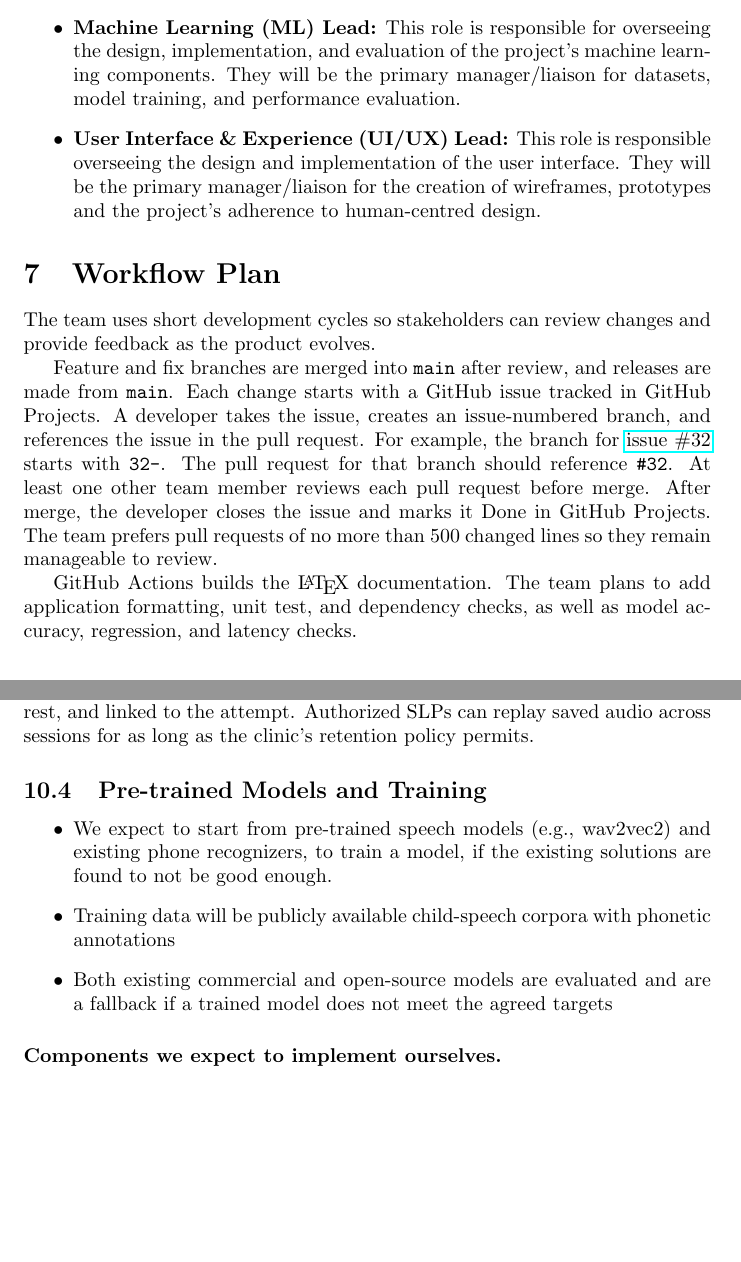
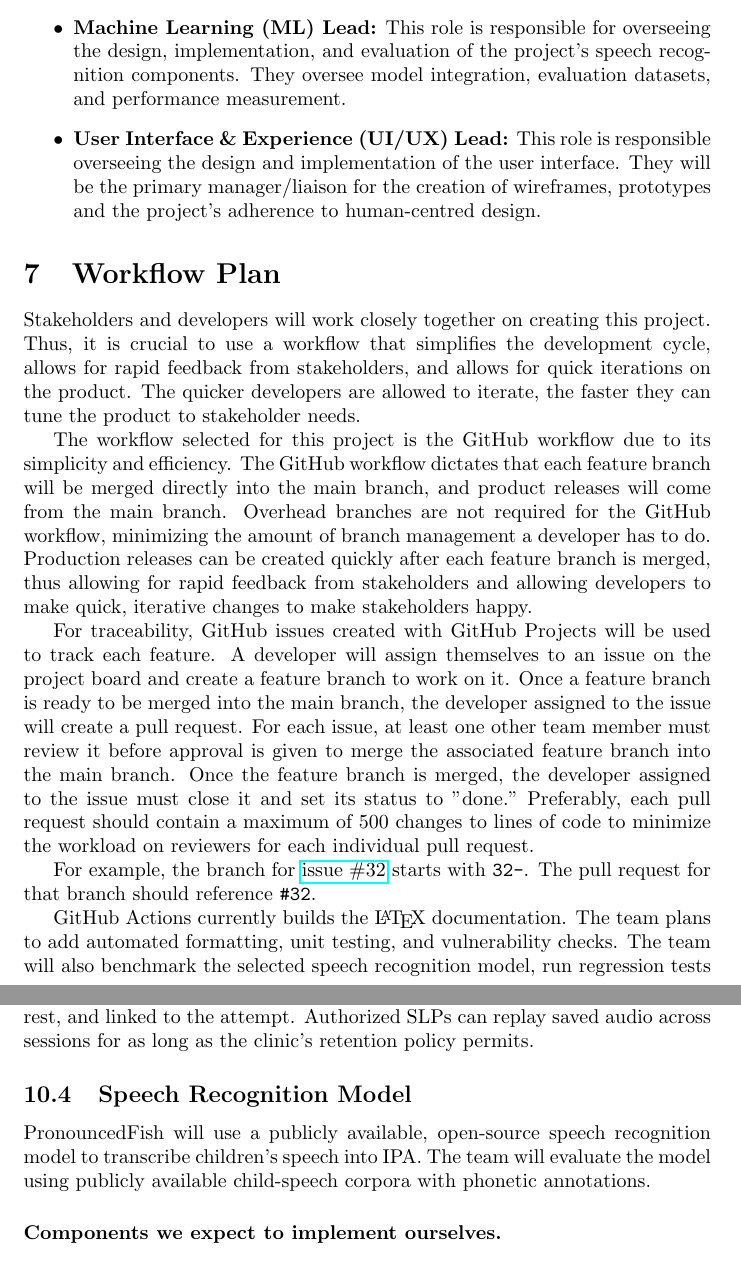
Before and after one commit to lilyporter/Ghoti, a LaTeX document (docs/DevelopmentPlan/DevelopmentPlan.tex): two parts of pages 4 and 6 of 13 before the commit and two parts of pages 4 and 6 of 14 after it, joined at a grey line, cut so that both start at the same text, the shorter picture padded with empty space. Compiled offline with pdfLaTeX; a LaTeX package or settings file that is missing is left out.

Commit message:
Restore lost workflow plan

```diff
--- a/docs/DevelopmentPlan/DevelopmentPlan.tex
+++ b/docs/DevelopmentPlan/DevelopmentPlan.tex
@@ -93,7 +94,8 @@ have a primary area of focus, these roles are not fixed and may evolve as the pr
   the core implementation of the software. They will ensure the team adheres to the defined architecture and design principles and ensure
   that the system is designed with extensibility to accommodate changes and project expansion.
   \item \textbf{Machine Learning (ML) Lead:} This role is responsible for overseeing the design, implementation, and evaluation of the
-  project's machine learning components. They will be the primary manager/liaison for datasets, model training, and performance evaluation.
+  project's speech recognition components. They oversee model integration,
+  evaluation datasets, and performance measurement.
   \item \textbf{User Interface \& Experience (UI/UX) Lead:} This role is responsible overseeing the design and implementation of the user
   interface. They will be the primary manager/liaison for the creation of wireframes, prototypes and the project's adherence to
   human-centred design.
@@ -102,25 +104,22 @@ have a primary area of focus, these roles are not fixed and may evolve as the pr
 
 \section{Workflow Plan}
 
-The team uses short development cycles so stakeholders can review changes and
-provide feedback as the product evolves.
+Stakeholders and developers will work closely together on creating this project. Thus, it is crucial to use a workflow that simplifies the development cycle, allows for rapid feedback from stakeholders, and allows for quick iterations on the product. The quicker developers are allowed to iterate, the faster they can tune the product to stakeholder needs.
 
-Feature and fix branches are merged into \texttt{main} after review, and
-releases are made from \texttt{main}. Each change starts with a GitHub issue
-tracked in GitHub Projects. A developer takes the issue, creates an
-issue-numbered branch, and references the issue in the pull request. For
-example, the branch for
+The workflow selected for this project is the GitHub workflow due to its simplicity and efficiency. The GitHub workflow dictates that each feature branch will be merged directly into the main branch, and product releases will come from the main branch. Overhead branches are not required for the GitHub workflow, minimizing the amount of branch management a developer has to do. Production releases can be created quickly after each feature branch is merged, thus allowing for rapid feedback from stakeholders and allowing developers to make quick, iterative changes to make stakeholders happy.
+
+For traceability, GitHub issues created with GitHub Projects will be used to track each feature. A developer will assign themselves to an issue on the project board and create a feature branch to work on it. Once a feature branch is ready to be merged into the main branch, the developer assigned to the issue will create a pull request. For each issue, at least one other team member must review it before approval is given to merge the associated feature branch into the main branch. Once the feature branch is merged, the developer assigned to the issue must close it and set its status to "done." Preferably, each pull request should contain a maximum of 500 changes to lines of code to minimize the workload on reviewers for each individual pull request.
+
+For example, the branch for
 \href{https://github.com/lilyporter/Ghoti/issues/32}{issue \#32}
 starts with \texttt{32-}. The pull request for that branch should reference
 \texttt{\#32}.
-At least one other team member reviews each pull request before merge.
-After merge, the developer closes the issue and marks it Done in GitHub
-Projects. The team prefers pull requests of no more than 500 changed lines
-so they remain manageable to review.
 
-GitHub Actions builds the \LaTeX{} documentation. The team plans to add
-application formatting, unit test, and dependency checks, as well as model
-accuracy, regression, and latency checks.
+GitHub Actions currently builds the \LaTeX{} documentation. The team plans to
+add automated formatting, unit testing, and vulnerability checks. The team
+will also benchmark the selected speech recognition model, run regression
+tests when the model or analysis pipeline changes, and measure latency.
+Other checks may be added as needed.
 
 \section{Project Decomposition and Scheduling}
 
@@ -182,13 +181,12 @@ database, encrypted at rest, and linked to the attempt. Authorized SLPs can
 replay saved audio across sessions for as long as the clinic's retention
 policy permits.
 
-\subsection{Pre-trained Models and Training}
+\subsection{Speech Recognition Model}
 
-\begin{itemize}
-\item We expect to start from pre-trained speech models (e.g., wav2vec2) and existing phone recognizers, to train a model, if the existing solutions are found to not be good enough.
-\item Training data will be publicly available child-speech corpora with phonetic annotations
-\item Both existing commercial and open-source models are evaluated and are a fallback if a trained model does not meet the agreed targets
-\end{itemize}
+PronouncedFish will use a publicly available, open-source speech recognition
+model to transcribe children's speech into IPA. The team will evaluate the
+model using publicly available child-speech corpora with phonetic
+annotations.
 
 \paragraph{Components we expect to implement ourselves.}
 \begin{itemize}
```
Also changed, not shown: docs/DevelopmentPlan/DevelopmentPlan.tex (22 more changed lines).
